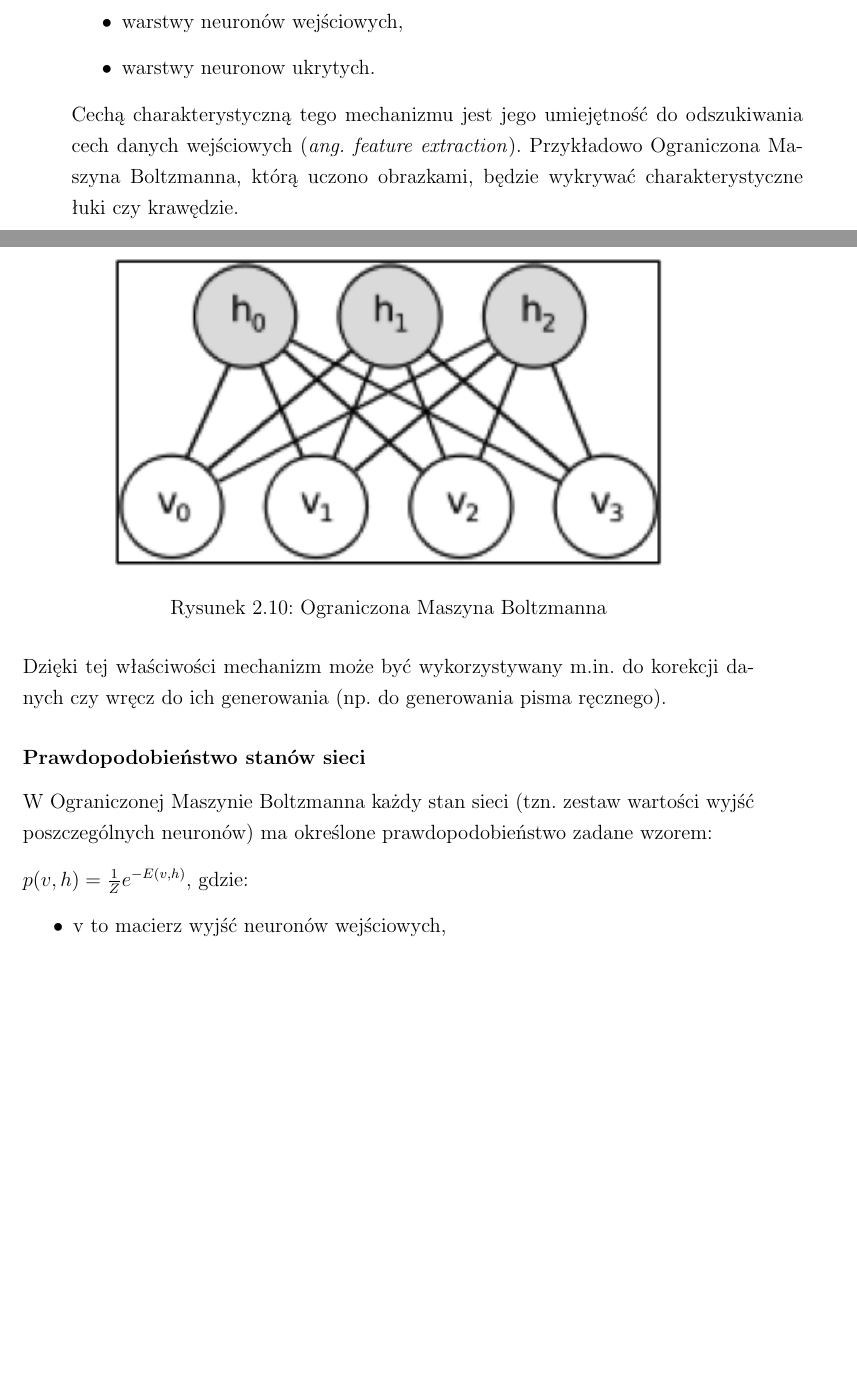
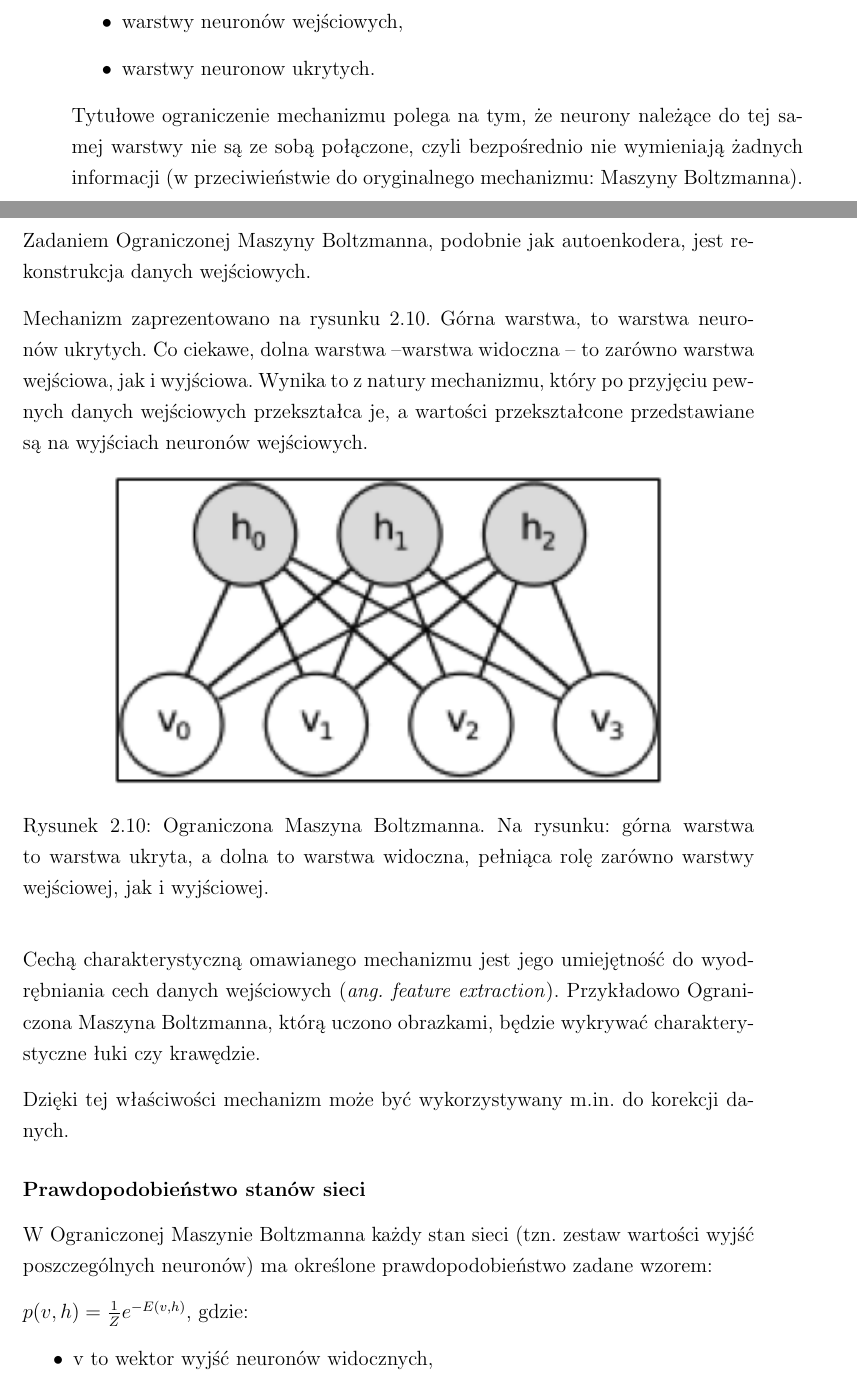
Before and after one commit to nme01/mgr-tex, a LaTeX document (tex/main.tex, which reads tex/ann.tex): two parts of pages 23 and 24 of 50, joined at a grey line, cut so that both start at the same text, the shorter picture padded with empty space. Compiled offline with pdfLaTeX.

Commit message:
Poprawienie nieścisłości w opisie Ograniczonej Maszyny Boltzmanna

```diff
--- a/tex/ann.tex
+++ b/tex/ann.tex
@@ -466,18 +466,28 @@ Ograniczona Maszyna Boltzmanna jest sztuczną siecią neuronową składającą s
   \item warstwy neuronow ukrytych.
 \end{itemize}
 
-\begin{figure}
+Tytułowe ograniczenie mechanizmu polega na~tym, że~neurony należące do~tej~samej warstwy nie~są ze~sobą połączone,
+czyli bezpośrednio nie~wymieniają żadnych informacji (w~przeciwieństwie do~oryginalnego mechanizmu: Maszyny Boltzmanna).
+Zadaniem Ograniczonej Maszyny Boltzmanna, podobnie jak~autoenkodera, jest rekonstrukcja danych wejściowych.
+
+Mechanizm zaprezentowano na~rysunku \ref{rys:restricted-boltzmann-machine}. Górna warstwa,
+to~warstwa neuronów ukrytych. Co~ciekawe, dolna warstwa~--warstwa widoczna~--~to~zarówno warstwa wejściowa,
+jak~i~wyjściowa. Wynika to~z~natury mechanizmu, który po~przyjęciu pewnych danych wejściowych przekształca je,
+a~wartości przekształcone przedstawiane są na~wyjściach neuronów wejściowych.
+
+\begin{figure}[H]
 	\centering
 	\includegraphics[width=0.75\linewidth]{img/RBM.png}
-	\caption{Ograniczona Maszyna Boltzmanna}
+	\caption{Ograniczona Maszyna Boltzmanna. Na~rysunku: górna warstwa to~warstwa ukryta, a~dolna to warstwa widoczna,
+	pełniąca rolę zarówno warstwy wejściowej, jak~i~wyjściowej.}
+	\label{rys:restricted-boltzmann-machine}
 \end{figure}
 
-Cechą charakterystyczną tego mechanizmu jest jego umiejętność do~odszukiwania cech danych wejściowych
+Cechą charakterystyczną omawianego mechanizmu jest jego umiejętność do~wyodrębniania cech danych wejściowych
 (\textit{ang. feature extraction}). Przykładowo Ograniczona Maszyna Boltzmanna, którą uczono obrazkami, będzie
 wykrywać charakterystyczne łuki czy krawędzie.
 
-Dzięki tej właściwości mechanizm może być wykorzystywany m.in. do~korekcji danych czy~wręcz do~ich~generowania
-(np.~do~generowania pisma ręcznego).
+Dzięki tej właściwości mechanizm może być wykorzystywany m.in. do~korekcji danych.
 
 \subsubsection{Prawdopodobieństwo stanów sieci}
 W~Ograniczonej Maszynie Boltzmanna każdy stan sieci (tzn. zestaw wartości wyjść poszczególnych neuronów)
@@ -485,7 +495,7 @@ ma~określone prawdopodobieństwo zadane wzorem:
 
 $p(v,h)=\frac{1}{Z}e^{-E(v,h)}$, gdzie:
 \begin{itemize}
-  \item v to~macierz wyjść neuronów wejściowych,
-  \item h to~macierz wyjść neuronów ukrytych,
+  \item v to~wektor wyjść neuronów widocznych,
+  \item h to~wektor wyjść neuronów ukrytych,
   \item Z to~czynnik normalizujący (tzw.~funkcja partycji),
   \item $E(v,h)=-a^{T}v-b^{T}h-v^{T}Wh$,
```
Also changed, not shown: tex/ann.tex (5 more changed lines).
